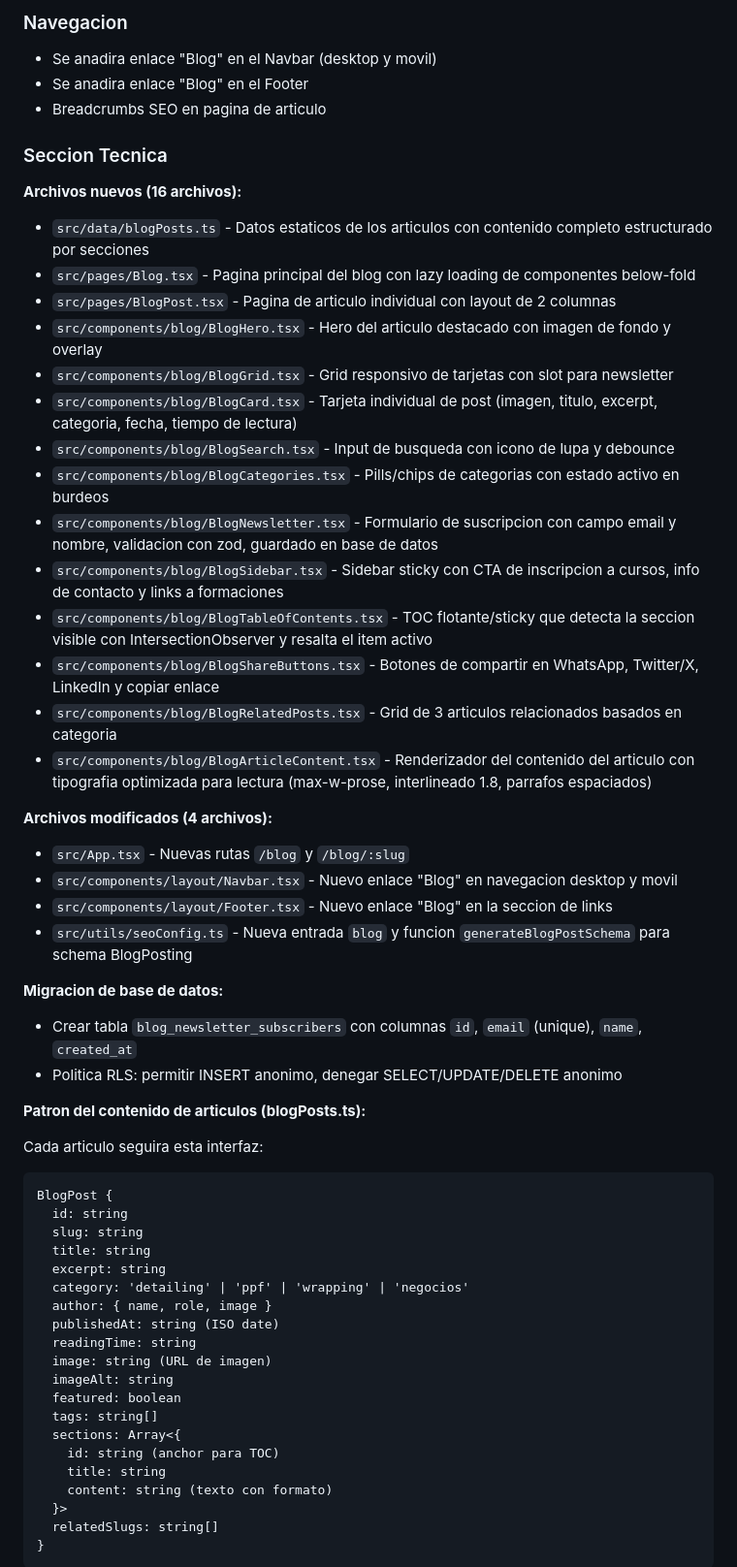
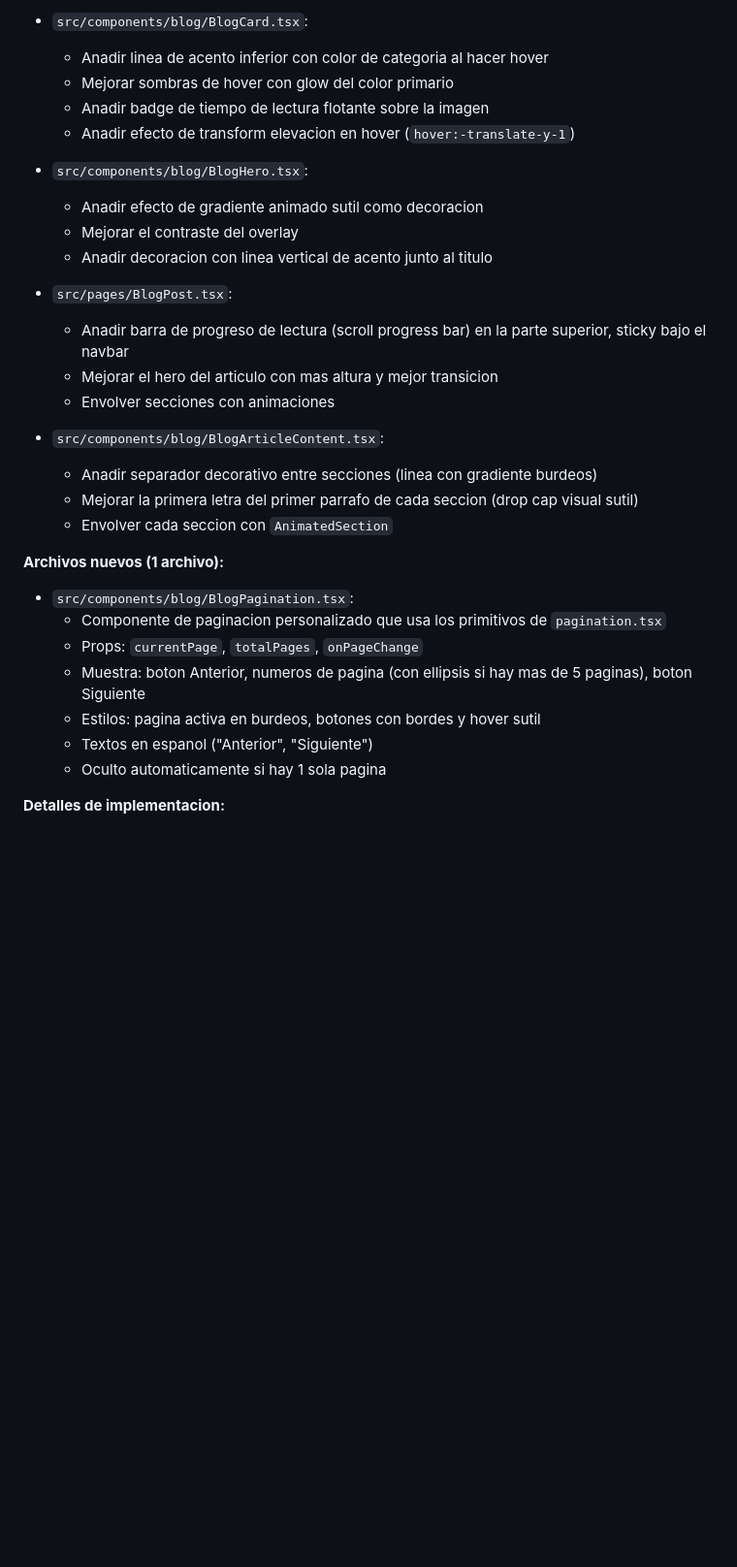
Before and after one commit to sayajin88/academia-detail, a Markdown page: .lovable/plan.md, the part around one of its changes. Shown at 97% size. Drawn GitHub-style; blank space fills up the shorter version.

Commit message:
Updated plan file
Edited UI in Lovable

````diff
--- a/.lovable/plan.md
+++ b/.lovable/plan.md
@@ -75,65 +70,34 @@ Con politica RLS que permita inserciones publicas (INSERT) pero no lectura ni mo
 
-### Navegacion
+- `src/components/blog/BlogCard.tsx`:
+  - Anadir linea de acento inferior con color de categoria al hacer hover
+  - Mejorar sombras de hover con glow del color primario
+  - Anadir badge de tiempo de lectura flotante sobre la imagen
+  - Anadir efecto de transform elevacion en hover (`hover:-translate-y-1`)
 
-- Se anadira enlace "Blog" en el Navbar (desktop y movil)
-- Se anadira enlace "Blog" en el Footer
-- Breadcrumbs SEO en pagina de articulo
+- `src/components/blog/BlogHero.tsx`:
+  - Anadir efecto de gradiente animado sutil como decoracion
+  - Mejorar el contraste del overlay
+  - Anadir decoracion con linea vertical de acento junto al titulo
 
-### Seccion Tecnica
+- `src/pages/BlogPost.tsx`:
+  - Anadir barra de progreso de lectura (scroll progress bar) en la parte superior, sticky bajo el navbar
+  - Mejorar el hero del articulo con mas altura y mejor transicion
+  - Envolver secciones con animaciones
 
-**Archivos nuevos (16 archivos):**
+- `src/components/blog/BlogArticleContent.tsx`:
+  - Anadir separador decorativo entre secciones (linea con gradiente burdeos)
+  - Mejorar la primera letra del primer parrafo de cada seccion (drop cap visual sutil)
+  - Envolver cada seccion con `AnimatedSection`
 
-- `src/data/blogPosts.ts` - Datos estaticos de los articulos con contenido completo estructurado por secciones
-- `src/pages/Blog.tsx` - Pagina principal del blog con lazy loading de componentes below-fold
-- `src/pages/BlogPost.tsx` - Pagina de articulo individual con layout de 2 columnas
-- `src/components/blog/BlogHero.tsx` - Hero del articulo destacado con imagen de fondo y overlay
-- `src/components/blog/BlogGrid.tsx` - Grid responsivo de tarjetas con slot para newsletter
-- `src/components/blog/BlogCard.tsx` - Tarjeta individual de post (imagen, titulo, excerpt, categoria, fecha, tiempo de lectura)
-- `src/components/blog/BlogSearch.tsx` - Input de busqueda con icono de lupa y debounce
-- `src/components/blog/BlogCategories.tsx` - Pills/chips de categorias con estado activo en burdeos
-- `src/components/blog/BlogNewsletter.tsx` - Formulario de suscripcion con campo email y nombre, validacion con zod, guardado en base de datos
-- `src/components/blog/BlogSidebar.tsx` - Sidebar sticky con CTA de inscripcion a cursos, info de contacto y links a formaciones
-- `src/components/blog/BlogTableOfContents.tsx` - TOC flotante/sticky que detecta la seccion visible con IntersectionObserver y resalta el item activo
-- `src/components/blog/BlogShareButtons.tsx` - Botones de compartir en WhatsApp, Twitter/X, LinkedIn y copiar enlace
-- `src/components/blog/BlogRelatedPosts.tsx` - Grid de 3 articulos relacionados basados en categoria
-- `src/components/blog/BlogArticleContent.tsx` - Renderizador del contenido del articulo con tipografia optimizada para lectura (max-w-prose, interlineado 1.8, parrafos espaciados)
+**Archivos nuevos (1 archivo):**
 
-**Archivos modificados (4 archivos):**
+- `src/components/blog/BlogPagination.tsx`:
+  - Componente de paginacion personalizado que usa los primitivos de `pagination.tsx`
+  - Props: `currentPage`, `totalPages`, `onPageChange`
+  - Muestra: boton Anterior, numeros de pagina (con ellipsis si hay mas de 5 paginas), boton Siguiente
+  - Estilos: pagina activa en burdeos, botones con bordes y hover sutil
+  - Textos en espanol ("Anterior", "Siguiente")
+  - Oculto automaticamente si hay 1 sola pagina
 
-- `src/App.tsx` - Nuevas rutas `/blog` y `/blog/:slug`
-- `src/components/layout/Navbar.tsx` - Nuevo enlace "Blog" en navegacion desktop y movil
-- `src/components/layout/Footer.tsx` - Nuevo enlace "Blog" en la seccion de links
-- `src/utils/seoConfig.ts` - Nueva entrada `blog` y funcion `generateBlogPostSchema` para schema BlogPosting
+**Detalles de implementacion:**
 
-**Migracion de base de datos:**
-
-- Crear tabla `blog_newsletter_subscribers` con columnas `id`, `email` (unique), `name`, `created_at`
-- Politica RLS: permitir INSERT anonimo, denegar SELECT/UPDATE/DELETE anonimo
-
-**Patron del contenido de articulos (blogPosts.ts):**
-
-Cada articulo seguira esta interfaz:
-
-```text
-BlogPost {
-  id: string
-  slug: string
-  title: string
-  excerpt: string
-  category: 'detailing' | 'ppf' | 'wrapping' | 'negocios'
-  author: { name, role, image }
-  publishedAt: string (ISO date)
-  readingTime: string
-  image: string (URL de imagen)
-  imageAlt: string
-  featured: boolean
-  tags: string[]
-  sections: Array<{
-    id: string (anchor para TOC)
-    title: string
-    content: string (texto con formato)
-  }>
-  relatedSlugs: string[]
-}
-```
-
````
Also changed, not shown: other parts of .lovable/plan.md (+53 -73 lines).
